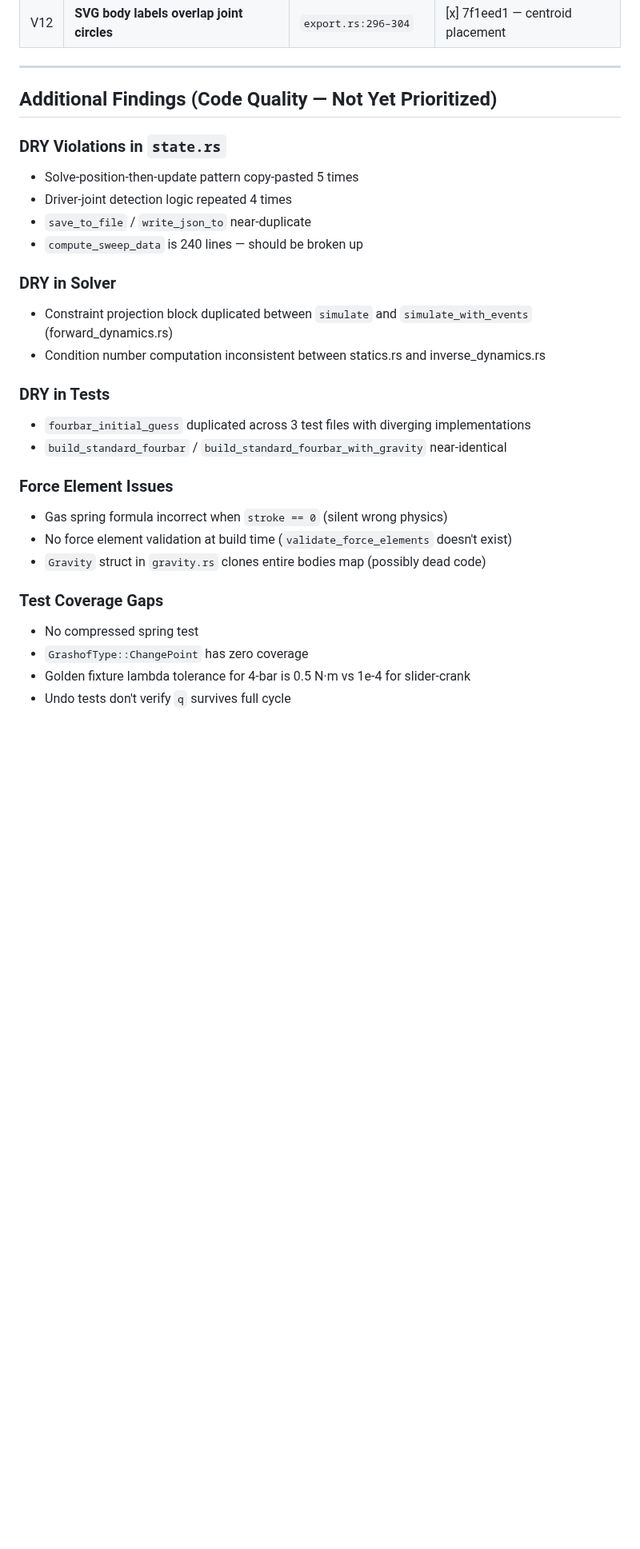
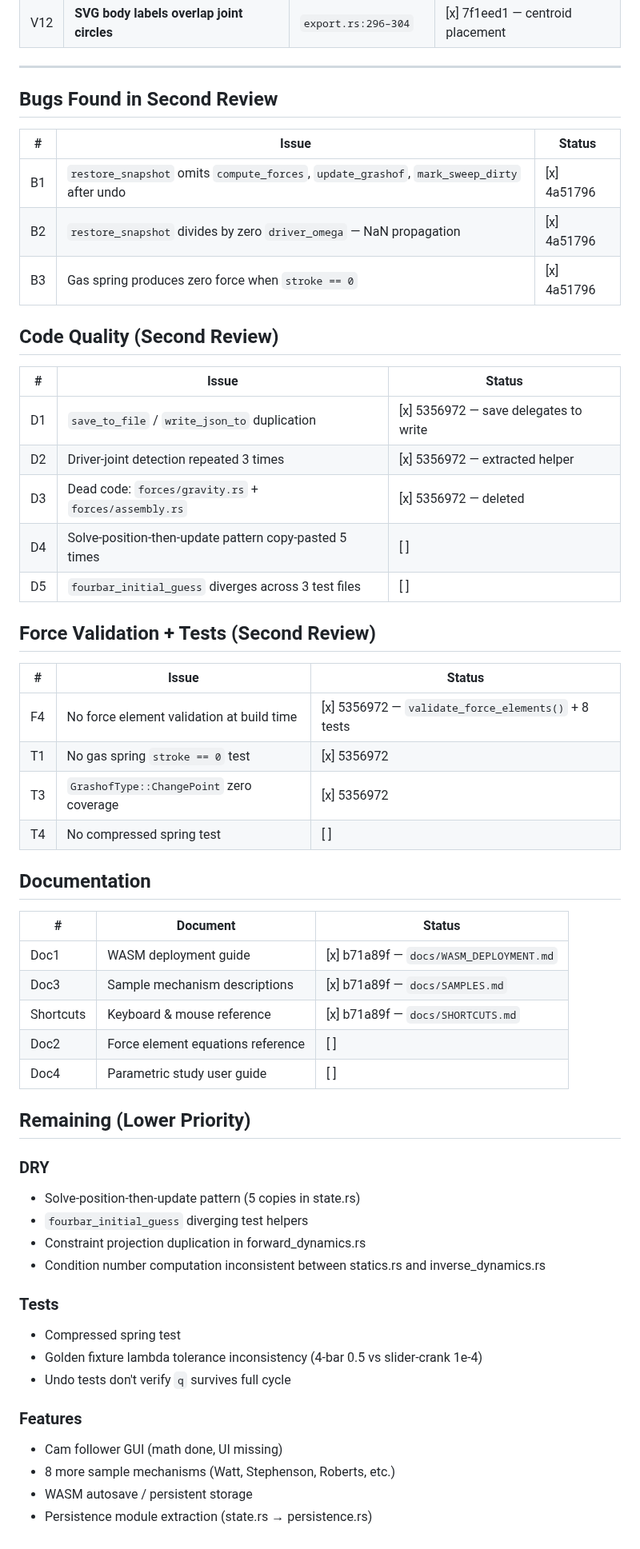
Before and after one commit to coleas33/linkage_sim, a Markdown page: docs/improvements_3202026.md, the part around the change. Shown at 80% size. Drawn GitHub-style; blank space fills up the shorter version.

Commit message:
docs: comprehensive improvements readme update — second review complete
Bugs B1-B3 fixed, DRY items D1-D3 resolved, force validation F4 added,
test gaps T1/T3 filled, 3 documentation files created. Remaining items
documented for future work.

Co-Authored-By: Claude Opus 4.6 (1M context) <noreply@anthropic.com>

```diff
--- a/docs/improvements_3202026.md
+++ b/docs/improvements_3202026.md
@@ -104,29 +104,58 @@ The `CamFollowerJoint::gamma()` omits centripetal terms from the rotating direct
 
 ---
 
-## Additional Findings (Code Quality — Not Yet Prioritized)
+## Bugs Found in Second Review
 
-### DRY Violations in `state.rs`
-- Solve-position-then-update pattern copy-pasted 5 times
-- Driver-joint detection logic repeated 4 times
-- `save_to_file` / `write_json_to` near-duplicate
-- `compute_sweep_data` is 240 lines — should be broken up
+| # | Issue | Status |
+|---|---|---|
+| B1 | `restore_snapshot` omits `compute_forces`, `update_grashof`, `mark_sweep_dirty` after undo | [x] 4a51796 |
+| B2 | `restore_snapshot` divides by zero `driver_omega` — NaN propagation | [x] 4a51796 |
+| B3 | Gas spring produces zero force when `stroke == 0` | [x] 4a51796 |
 
-### DRY in Solver
-- Constraint projection block duplicated between `simulate` and `simulate_with_events` (forward_dynamics.rs)
+## Code Quality (Second Review)
+
+| # | Issue | Status |
+|---|---|---|
+| D1 | `save_to_file` / `write_json_to` duplication | [x] 5356972 — save delegates to write |
+| D2 | Driver-joint detection repeated 3 times | [x] 5356972 — extracted helper |
+| D3 | Dead code: `forces/gravity.rs` + `forces/assembly.rs` | [x] 5356972 — deleted |
+| D4 | Solve-position-then-update pattern copy-pasted 5 times | [ ] |
+| D5 | `fourbar_initial_guess` diverges across 3 test files | [ ] |
+
+## Force Validation + Tests (Second Review)
+
+| # | Issue | Status |
+|---|---|---|
+| F4 | No force element validation at build time | [x] 5356972 — `validate_force_elements()` + 8 tests |
+| T1 | No gas spring `stroke == 0` test | [x] 5356972 |
+| T3 | `GrashofType::ChangePoint` zero coverage | [x] 5356972 |
+| T4 | No compressed spring test | [ ] |
+
+## Documentation
+
+| # | Document | Status |
+|---|---|---|
+| Doc1 | WASM deployment guide | [x] b71a89f — `docs/WASM_DEPLOYMENT.md` |
+| Doc3 | Sample mechanism descriptions | [x] b71a89f — `docs/SAMPLES.md` |
+| Shortcuts | Keyboard & mouse reference | [x] b71a89f — `docs/SHORTCUTS.md` |
+| Doc2 | Force element equations reference | [ ] |
+| Doc4 | Parametric study user guide | [ ] |
+
+## Remaining (Lower Priority)
+
+### DRY
+- Solve-position-then-update pattern (5 copies in state.rs)
+- `fourbar_initial_guess` diverging test helpers
+- Constraint projection duplication in forward_dynamics.rs
 - Condition number computation inconsistent between statics.rs and inverse_dynamics.rs
 
-### DRY in Tests
-- `fourbar_initial_guess` duplicated across 3 test files with diverging implementations
-- `build_standard_fourbar` / `build_standard_fourbar_with_gravity` near-identical
+### Tests
+- Compressed spring test
+- Golden fixture lambda tolerance inconsistency (4-bar 0.5 vs slider-crank 1e-4)
+- Undo tests don't verify `q` survives full cycle
 
-### Force Element Issues
-- Gas spring formula incorrect when `stroke == 0` (silent wrong physics)
-- No force element validation at build time (`validate_force_elements` doesn't exist)
-- `Gravity` struct in `gravity.rs` clones entire bodies map (possibly dead code)
-
-### Test Coverage Gaps
-- No compressed spring test
-- `GrashofType::ChangePoint` has zero coverage
-- Golden fixture lambda tolerance for 4-bar is 0.5 N·m vs 1e-4 for slider-crank
-- Undo tests don't verify `q` survives full cycle
+### Features
+- Cam follower GUI (math done, UI missing)
+- 8 more sample mechanisms (Watt, Stephenson, Roberts, etc.)
+- WASM autosave / persistent storage
+- Persistence module extraction (state.rs → persistence.rs)
```
